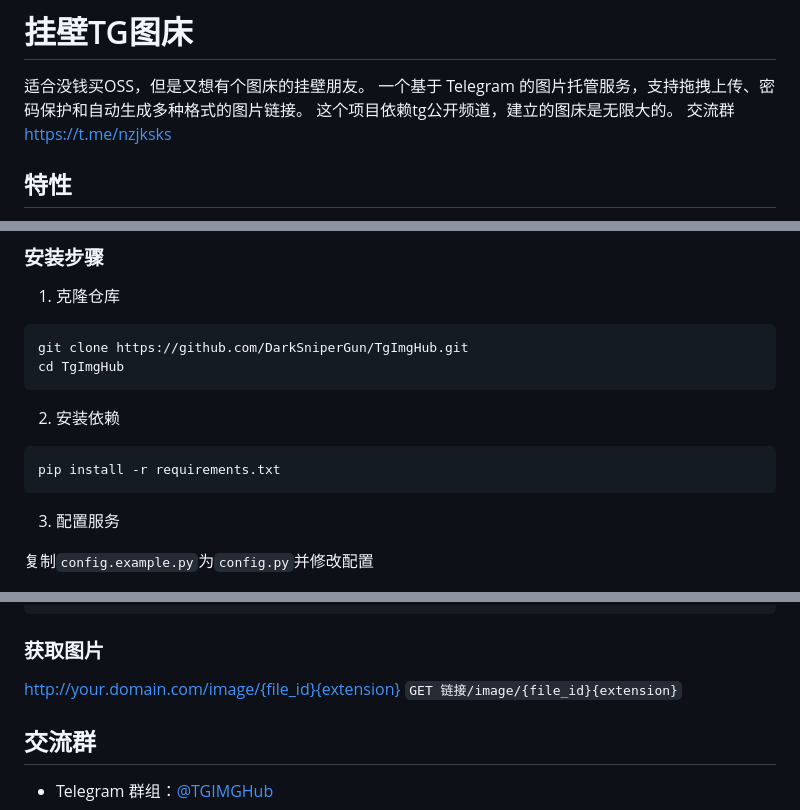
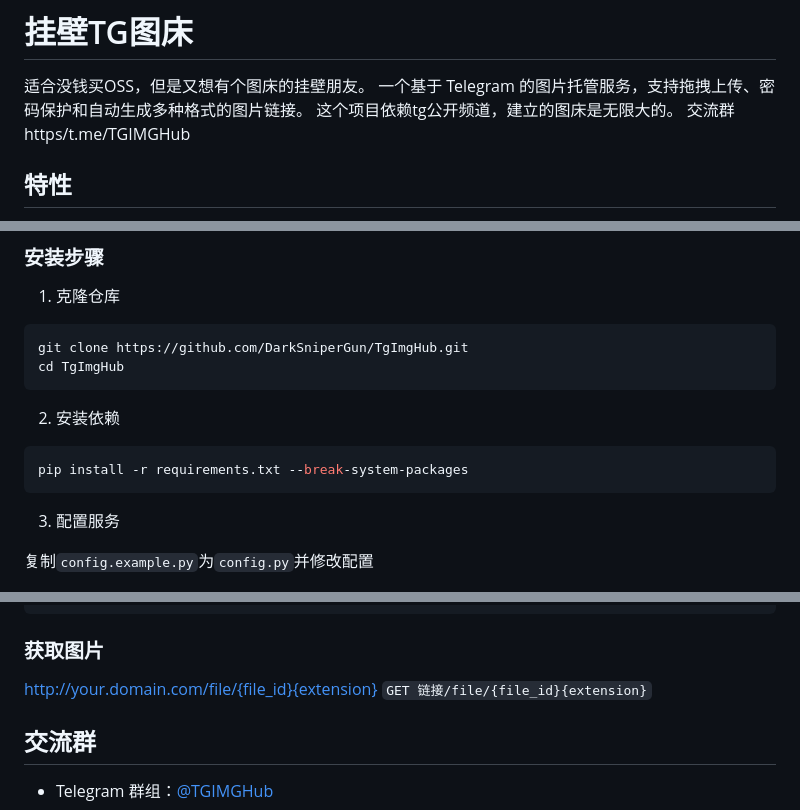
Before and after one commit to DarkSniperGun/TGIMGHub, a Markdown page: README.md, 3 parts joined by grey strips. GitHub-like rendering.

````diff
--- a/README.md
+++ b/README.md
@@ -3,7 +3,7 @@
 适合没钱买OSS，但是又想有个图床的挂壁朋友。
 一个基于 Telegram 的图片托管服务，支持拖拽上传、密码保护和自动生成多种格式的图片链接。
 这个项目依赖tg公开频道，建立的图床是无限大的。
-交流群 https://t.me/nzjksks
+交流群 https/t.me/TGIMGHub
 ## 特性
 
 - 🚀 快速上传：支持拖拽和点击上传
@@ -55,7 +55,7 @@ cd TgImgHub
 2. 安装依赖
 
 ```bash
-pip install -r requirements.txt
+pip install -r requirements.txt --break-system-packages
 ```
 3. 配置服务
 
@@ -134,8 +134,8 @@ file: 图片文件
 
 
 ### 获取图片
-http://your.domain.com/image/{file_id}{extension}
-`GET 链接/image/{file_id}{extension}`
+http://your.domain.com/file/{file_id}{extension}
+`GET 链接/file/{file_id}{extension}`
 
 ## 交流群
 
````
